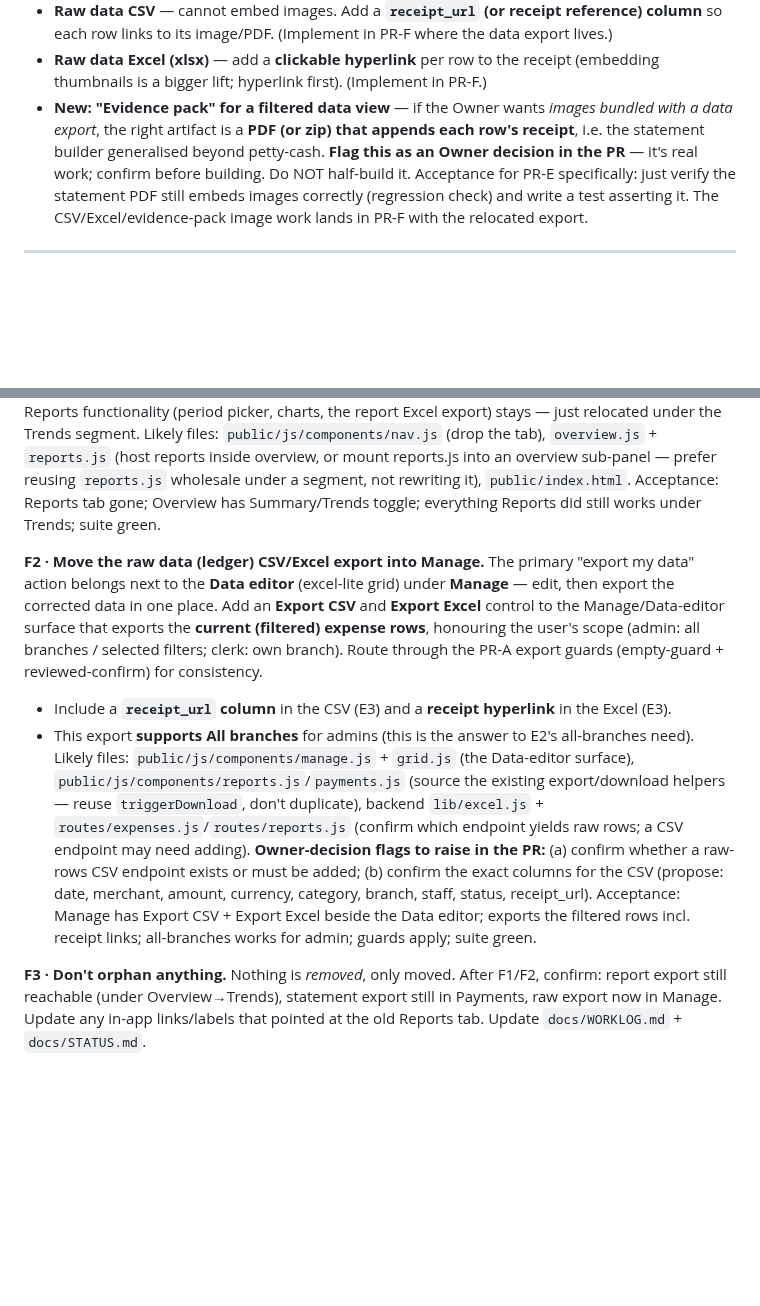
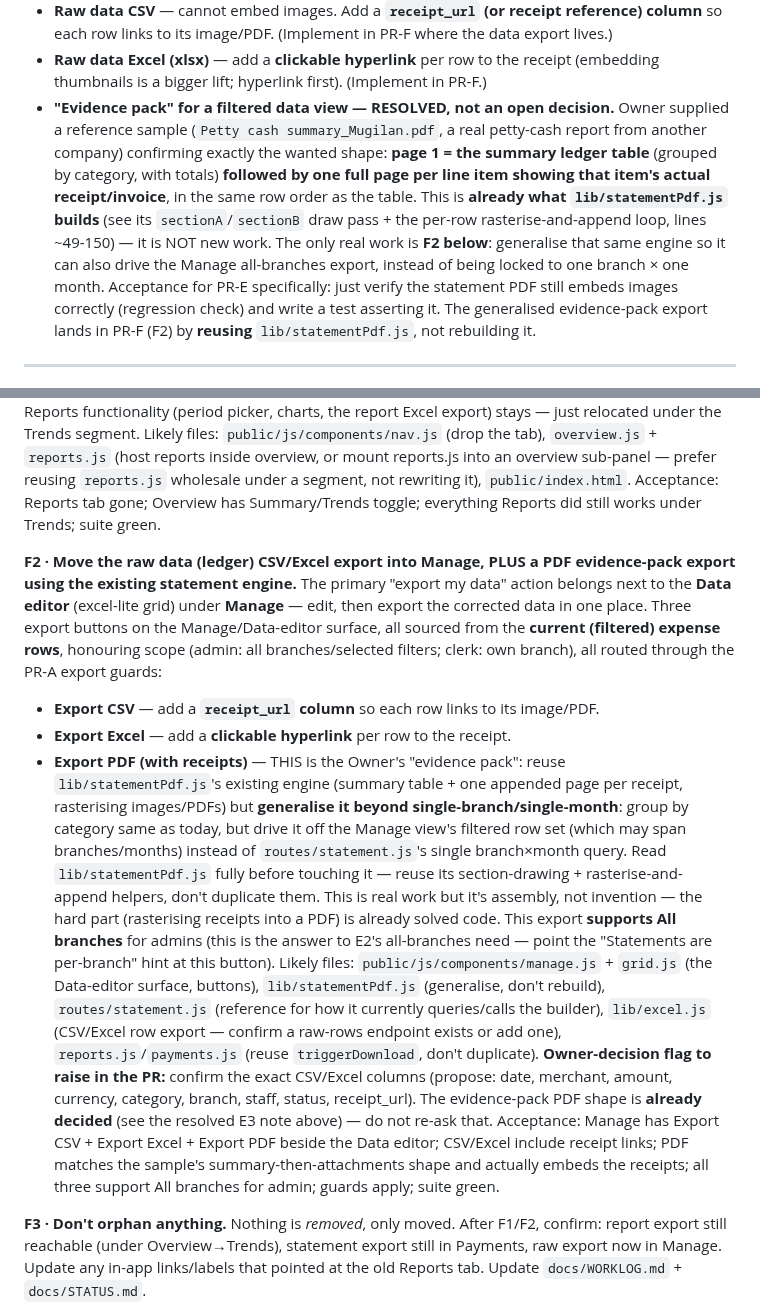
Before and after one commit to baratstylo0-create/snapreceipt-ai-public, a Markdown page: docs/qa/2026-07-09-qa-round2.md, 2 parts joined by grey strips. Rendered like a GitHub page; blank space fills up the shorter version.

Commit message:
docs: resolve E3 evidence-pack ambiguity from Owner's reference sample

```diff
--- a/docs/qa/2026-07-09-qa-round2.md
+++ b/docs/qa/2026-07-09-qa-round2.md
@@ -26,8 +26,8 @@ Owner: "the receipt images are very important." What that means **per format**:
 - **Statement PDF** — already embeds receipt images + rasterised source PDFs (`routes/statement.js` + `lib/statementPdf.js`). Verify it still works post-PR-A; no rebuild needed unless broken.
 - **Raw data CSV** — cannot embed images. Add a **`receipt_url` (or receipt reference) column** so each row links to its image/PDF. (Implement in PR-F where the data export lives.)
 - **Raw data Excel (xlsx)** — add a **clickable hyperlink** per row to the receipt (embedding thumbnails is a bigger lift; hyperlink first). (Implement in PR-F.)
-- **New: "Evidence pack" for a filtered data view** — if the Owner wants *images bundled with a data export*, the right artifact is a **PDF (or zip) that appends each row's receipt**, i.e. the statement builder generalised beyond petty-cash. **Flag this as an Owner decision in the PR** — it's real work; confirm before building. Do NOT half-build it.
-Acceptance for PR-E specifically: just verify the statement PDF still embeds images correctly (regression check) and write a test asserting it. The CSV/Excel/evidence-pack image work lands in PR-F with the relocated export.
+- **"Evidence pack" for a filtered data view — RESOLVED, not an open decision.** Owner supplied a reference sample (`Petty cash summary_Mugilan.pdf`, a real petty-cash report from another company) confirming exactly the wanted shape: **page 1 = the summary ledger table** (grouped by category, with totals) **followed by one full page per line item showing that item's actual receipt/invoice**, in the same row order as the table. This is **already what `lib/statementPdf.js` builds** (see its `sectionA`/`sectionB` draw pass + the per-row rasterise-and-append loop, lines ~49-150) — it is NOT new work. The only real work is **F2 below**: generalise that same engine so it can also drive the Manage all-branches export, instead of being locked to one branch × one month.
+Acceptance for PR-E specifically: just verify the statement PDF still embeds images correctly (regression check) and write a test asserting it. The generalised evidence-pack export lands in PR-F (F2) by **reusing** `lib/statementPdf.js`, not rebuilding it.
 
 ---
 
@@ -42,13 +42,15 @@ Move the Reports view into Overview behind a **segmented toggle** at the top of
 Likely files: `public/js/components/nav.js` (drop the tab), `overview.js` + `reports.js` (host reports inside overview, or mount reports.js into an overview sub-panel — prefer reusing `reports.js` wholesale under a segment, not rewriting it), `public/index.html`.
 Acceptance: Reports tab gone; Overview has Summary/Trends toggle; everything Reports did still works under Trends; suite green.
 
-**F2 · Move the raw data (ledger) CSV/Excel export into Manage.**
-The primary "export my data" action belongs next to the **Data editor** (excel-lite grid) under **Manage** — edit, then export the corrected data in one place. Add an **Export CSV** and **Export Excel** control to the Manage/Data-editor surface that exports the **current (filtered) expense rows**, honouring the user's scope (admin: all branches / selected filters; clerk: own branch). Route through the PR-A export guards (empty-guard + reviewed-confirm) for consistency.
-- Include a **`receipt_url` column** in the CSV (E3) and a **receipt hyperlink** in the Excel (E3).
-- This export **supports All branches** for admins (this is the answer to E2's all-branches need).
-Likely files: `public/js/components/manage.js` + `grid.js` (the Data-editor surface), `public/js/components/reports.js`/`payments.js` (source the existing export/download helpers — reuse `triggerDownload`, don't duplicate), backend `lib/excel.js` + `routes/expenses.js`/`routes/reports.js` (confirm which endpoint yields raw rows; a CSV endpoint may need adding).
-**Owner-decision flags to raise in the PR:** (a) confirm whether a raw-rows CSV endpoint exists or must be added; (b) confirm the exact columns for the CSV (propose: date, merchant, amount, currency, category, branch, staff, status, receipt_url).
-Acceptance: Manage has Export CSV + Export Excel beside the Data editor; exports the filtered rows incl. receipt links; all-branches works for admin; guards apply; suite green.
+**F2 · Move the raw data (ledger) CSV/Excel export into Manage, PLUS a PDF evidence-pack export using the existing statement engine.**
+The primary "export my data" action belongs next to the **Data editor** (excel-lite grid) under **Manage** — edit, then export the corrected data in one place. Three export buttons on the Manage/Data-editor surface, all sourced from the **current (filtered) expense rows**, honouring scope (admin: all branches/selected filters; clerk: own branch), all routed through the PR-A export guards:
+- **Export CSV** — add a **`receipt_url` column** so each row links to its image/PDF.
+- **Export Excel** — add a **clickable hyperlink** per row to the receipt.
+- **Export PDF (with receipts)** — THIS is the Owner's "evidence pack": reuse `lib/statementPdf.js`'s existing engine (summary table + one appended page per receipt, rasterising images/PDFs) but **generalise it beyond single-branch/single-month**: group by category same as today, but drive it off the Manage view's filtered row set (which may span branches/months) instead of `routes/statement.js`'s single branch×month query. Read `lib/statementPdf.js` fully before touching it — reuse its section-drawing + rasterise-and-append helpers, don't duplicate them. This is real work but it's assembly, not invention — the hard part (rasterising receipts into a PDF) is already solved code.
+This export **supports All branches** for admins (this is the answer to E2's all-branches need — point the "Statements are per-branch" hint at this button).
+Likely files: `public/js/components/manage.js` + `grid.js` (the Data-editor surface, buttons), `lib/statementPdf.js` (generalise, don't rebuild), `routes/statement.js` (reference for how it currently queries/calls the builder), `lib/excel.js` (CSV/Excel row export — confirm a raw-rows endpoint exists or add one), `reports.js`/`payments.js` (reuse `triggerDownload`, don't duplicate).
+**Owner-decision flag to raise in the PR:** confirm the exact CSV/Excel columns (propose: date, merchant, amount, currency, category, branch, staff, status, receipt_url). The evidence-pack PDF shape is **already decided** (see the resolved E3 note above) — do not re-ask that.
+Acceptance: Manage has Export CSV + Export Excel + Export PDF beside the Data editor; CSV/Excel include receipt links; PDF matches the sample's summary-then-attachments shape and actually embeds the receipts; all three support All branches for admin; guards apply; suite green.
 
 **F3 · Don't orphan anything.**
 Nothing is *removed*, only moved. After F1/F2, confirm: report export still reachable (under Overview→Trends), statement export still in Payments, raw export now in Manage. Update any in-app links/labels that pointed at the old Reports tab. Update `docs/WORKLOG.md` + `docs/STATUS.md`.
```
